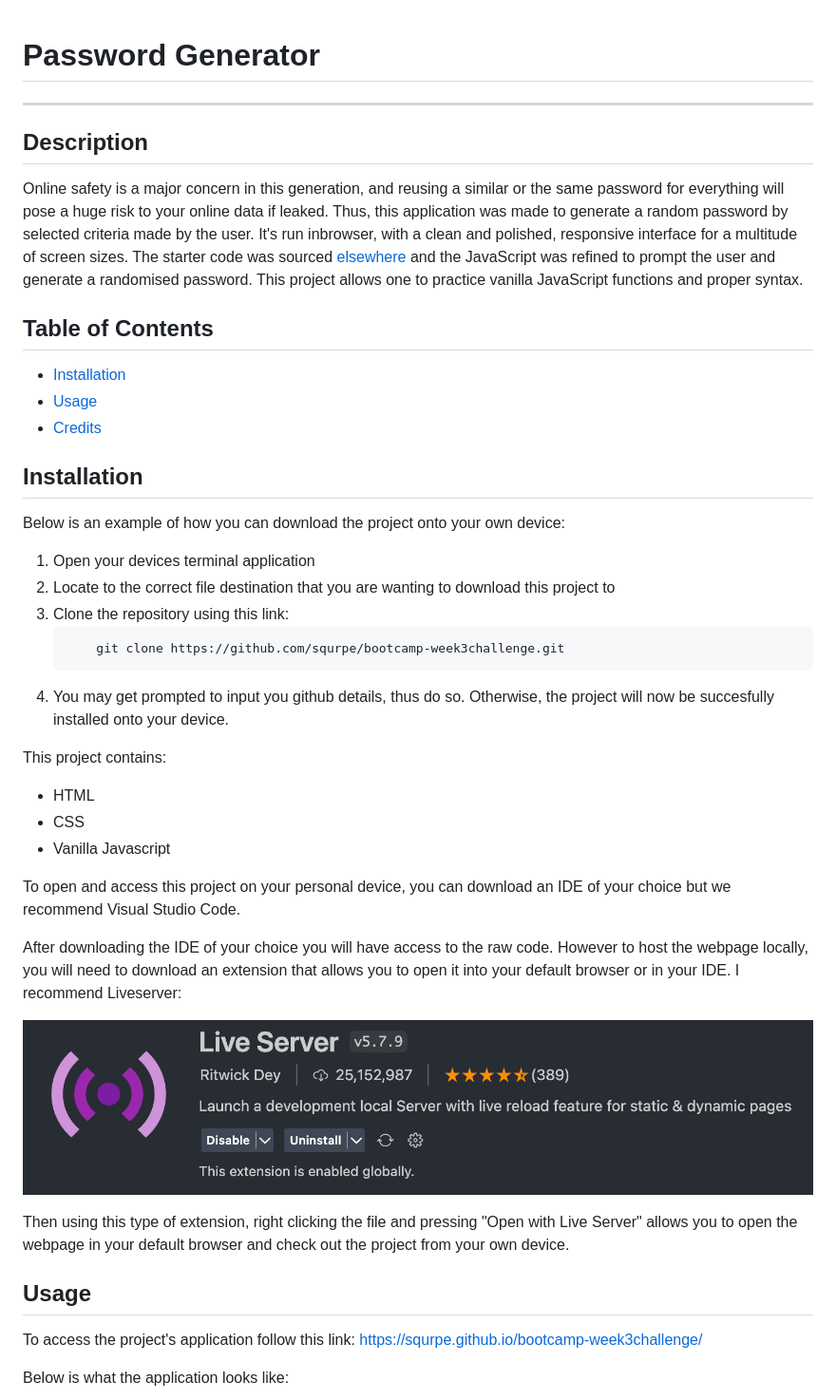
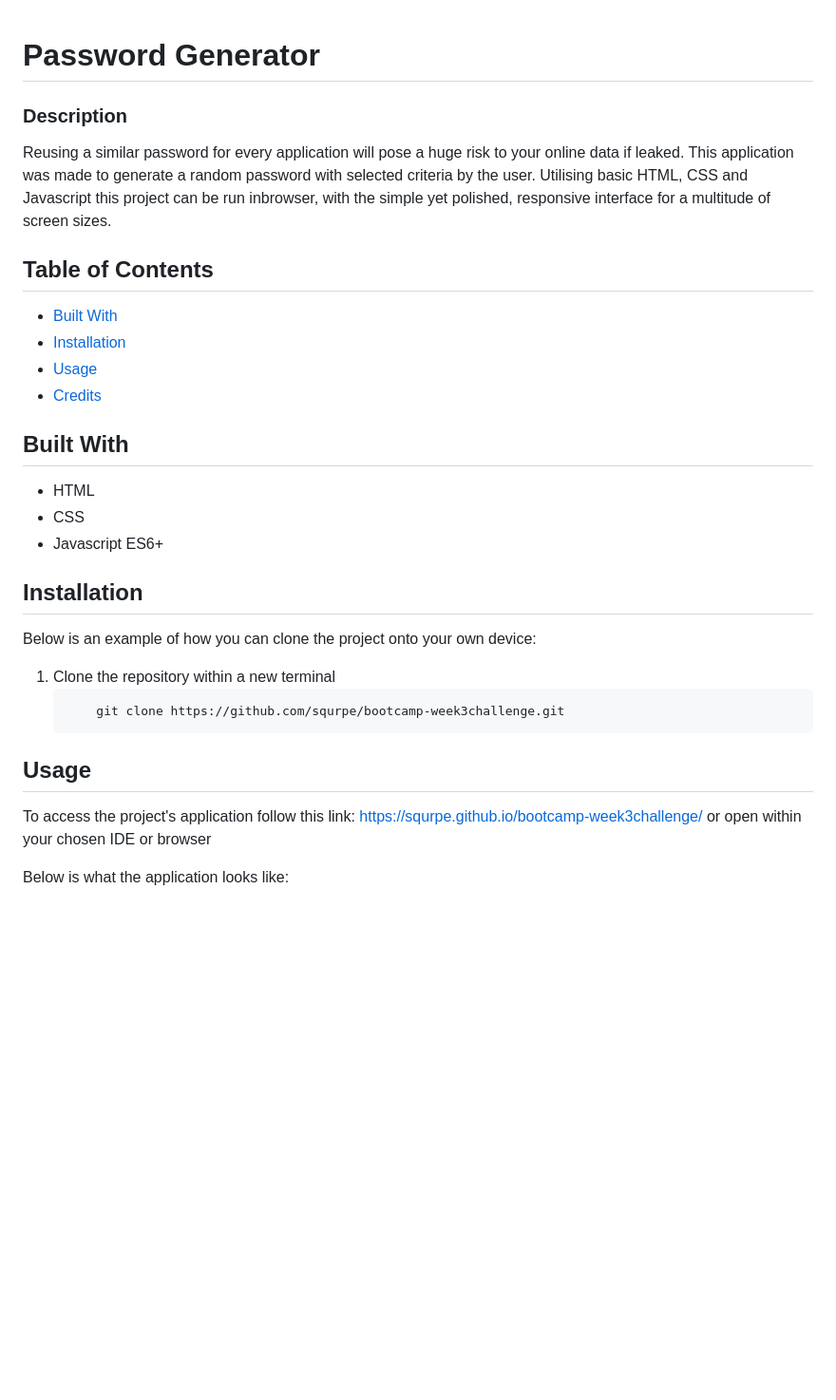
Before and after one commit to squrpe/Password-Generator, a Markdown page: README.md, the part around the change printed below. Shown: that part at 95% size. Drawn GitHub-style; pictures changed too: liveserver.png (deleted); blank space fills up the shorter version.

````diff
--- a/README.md
+++ b/README.md
@@ -1,44 +1,32 @@
 # Password Generator
----
 
-## Description
+### Description
 
-Online safety is a major concern in this generation, and reusing a similar or the same password for everything will pose a huge risk to your online data if leaked. Thus, this application was made to generate a random password by selected criteria made by the user. It's run inbrowser, with a clean and polished, responsive interface for a multitude of screen sizes. The starter code was sourced [elsewhere](#credits) and the JavaScript was refined to prompt the user and generate a randomised password. This project allows one to practice vanilla JavaScript functions and proper syntax.
+Reusing a similar password for every application will pose a huge risk to your online data if leaked. This application was made to generate a random password with selected criteria by the user. Utilising basic HTML, CSS and Javascript this project can be run inbrowser, with the simple yet polished, responsive interface for a multitude of screen sizes.
 
 ## Table of Contents
 
+- [Built With](#built-with)
 - [Installation](#installation)
 - [Usage](#usage)
 - [Credits](#credits)
 
+## Built With
+- HTML
+- CSS
+- Javascript ES6+
+
 ## Installation
 
-Below is an example of how you can download the project onto your own device:
-
-1. Open your devices terminal application
-2. Locate to the correct file destination that you are wanting to download this project to
-3. Clone the repository using this link:
+Below is an example of how you can clone the project onto your own device:
+1. Clone the repository within a new terminal
     ```md
         git clone https://github.com/squrpe/bootcamp-week3challenge.git
     ```
-4. You may get prompted to input you github details, thus do so. Otherwise, the project will now be succesfully installed onto your device.
-
-This project contains:
-- HTML
-- CSS
-- Vanilla Javascript
-
-To open and access this project on your personal device, you can download an IDE of your choice but we recommend Visual Studio Code.
-
-After downloading the IDE of your choice you will have access to the raw code. However to host the webpage locally, you will need to download an extension that allows you to open it into your default browser or in your IDE. I recommend Liveserver:
-
-![Live Server Image](liveserver.png)
-
-Then using this type of extension, right clicking the file and pressing "Open with Live Server" allows you to open the webpage in your default browser and check out the project from your own device.
 
 ## Usage
 
-To access the project's application follow this link: https://squrpe.github.io/bootcamp-week3challenge/
+To access the project's application follow this link: https://squrpe.github.io/bootcamp-week3challenge/ or open within your chosen IDE or browser
 
 Below is what the application looks like:
 
````
Also changed, not shown: other parts of README.md (+4 -4 lines), passimg.png (added), pwimg.png (deleted).
